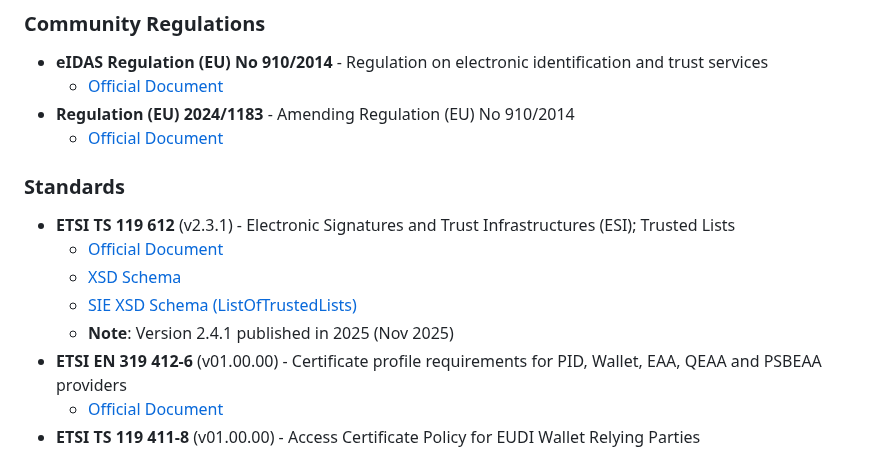
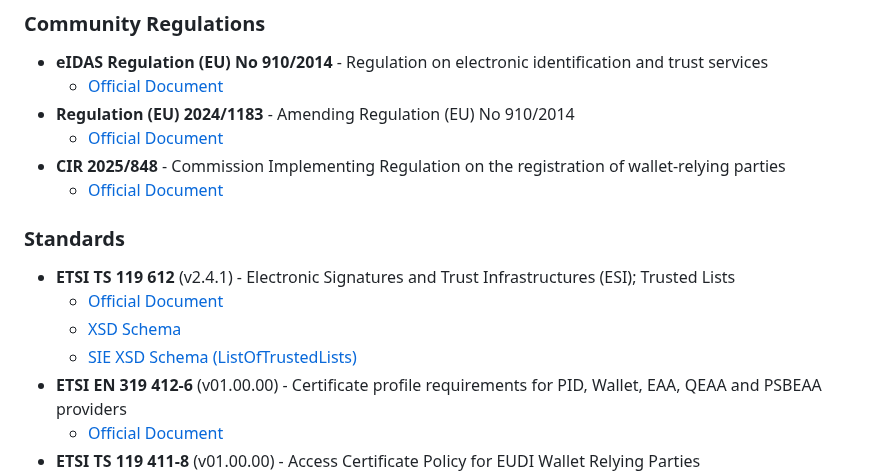
Before and after one commit to webuild-consortium/wp4-trust-group, a Markdown page: README.md, the part around the change. GitHub-like rendering.

Commit message:
Apply suggestions from code review
Co-authored-by: Giada Sciarretta <giada.sciarretta@gmail.com>

```diff
--- a/README.md
+++ b/README.md
@@ -110,14 +110,15 @@ wp4-trust-group/
   - [Official Document](https://eur-lex.europa.eu/eli/reg/2014/910/oj)
 - **Regulation (EU) 2024/1183** - Amending Regulation (EU) No 910/2014
   - [Official Document](https://eur-lex.europa.eu/eli/reg/2024/1183/oj)
+- **CIR  2025/848** -  Commission Implementing Regulation on the registration of wallet-relying parties
+  - [Official Document](https://eur-lex.europa.eu/legal-content/EN/TXT/PDF/?uri=OJ:L_202500848j)
 
 ### Standards
 
-- **ETSI TS 119 612** (v2.3.1) - Electronic Signatures and Trust Infrastructures (ESI); Trusted Lists
-  - [Official Document](https://www.etsi.org/deliver/etsi_ts/119600_119699/119612/02.03.01_60/ts_119612v020301p.pdf)
-  - [XSD Schema](https://forge.etsi.org/rep/esi/x19_612_trusted_lists/-/raw/v2.3.1/19612_xsd.xsd)
-  - [SIE XSD Schema (ListOfTrustedLists)](https://forge.etsi.org/rep/esi/x19_612_trusted_lists/-/raw/v2.3.1/19612_sie_xsd.xsd)
-  - **Note**: Version 2.4.1 published in 2025 (Nov 2025)
+- **ETSI TS 119 612** (v2.4.1) - Electronic Signatures and Trust Infrastructures (ESI); Trusted Lists
+  - [Official Document](https://www.etsi.org/deliver/etsi_ts/119600_119699/119612/02.04.01_60/ts_119612v020401p.pdf)
+  - [XSD Schema](https://forge.etsi.org/rep/esi/x19_612_trusted_lists/-/raw/v2.4.1/19612_xsd.xsd)
+  - [SIE XSD Schema (ListOfTrustedLists)](https://forge.etsi.org/rep/esi/x19_612_trusted_lists/-/raw/v2.4.1/19612_sie_xsd.xsd)
 - **ETSI EN 319 412-6** (v01.00.00) - Certificate profile requirements for PID, Wallet, EAA, QEAA and PSBEAA providers
   - [Official Document](https://www.etsi.org/deliver/etsi_en/319400_319499/31941206/01.00.00_20/en_31941206v010000c.pdf)
 - **ETSI TS 119 411-8** (v01.00.00) - Access Certificate Policy for EUDI Wallet Relying Parties
```
